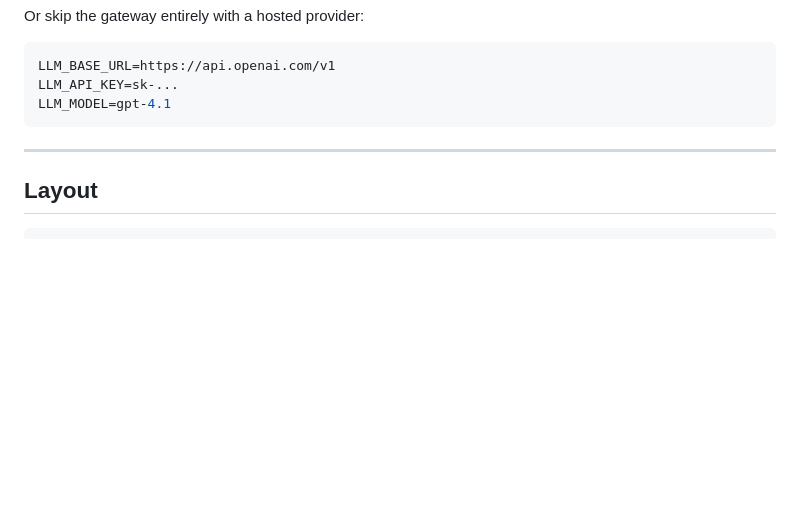
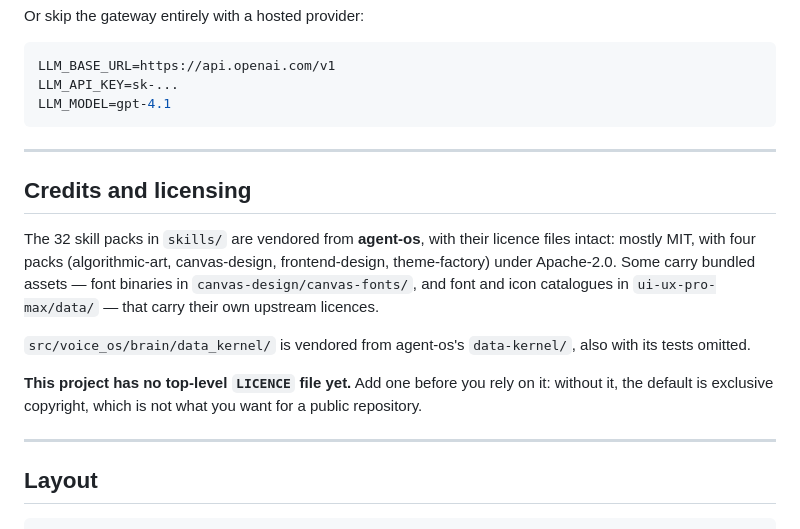
Before and after one commit to KUNDURUHIMANEESHREDDY/VOX, a Markdown page: README.md, the part around the change. Drawn GitHub-style; blank space fills up the shorter version.

Commit message:
Credit the vendored skill packs and data kernel
Apache-2.0 redistribution requires attribution, and four vendored packs
are Apache-2.0. The licence files themselves travelled with the packs; this
records where the content came from and flags that the project still needs
its own top-level LICENCE file.

````diff
--- a/README.md
+++ b/README.md
@@ -407,6 +407,24 @@ LLM_MODEL=gpt-4.1
 
 ---
 
+## Credits and licensing
+
+The 32 skill packs in `skills/` are vendored from **agent-os**, with their
+licence files intact: mostly MIT, with four packs (algorithmic-art,
+canvas-design, frontend-design, theme-factory) under Apache-2.0. Some carry
+bundled assets — font binaries in `canvas-design/canvas-fonts/`, and font and
+icon catalogues in `ui-ux-pro-max/data/` — that carry their own upstream
+licences.
+
+`src/voice_os/brain/data_kernel/` is vendored from agent-os's `data-kernel/`,
+also with its tests omitted.
+
+**This project has no top-level `LICENCE` file yet.** Add one before you rely on
+it: without it, the default is exclusive copyright, which is not what you want
+for a public repository.
+
+---
+
 ## Layout
 
 ```
````
